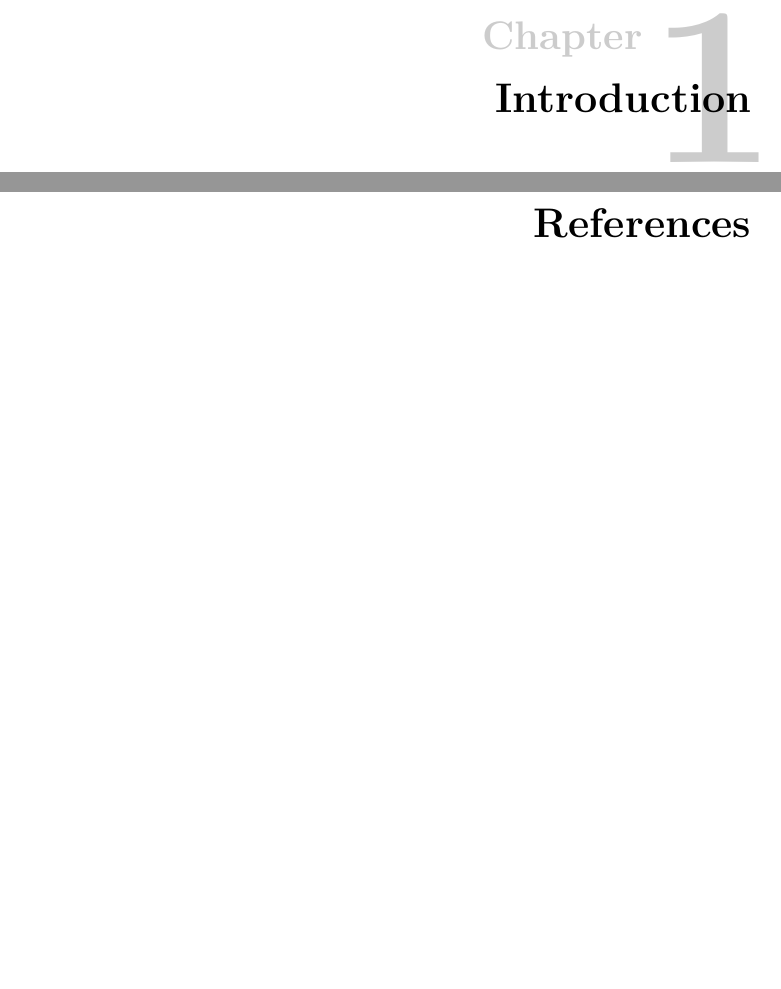
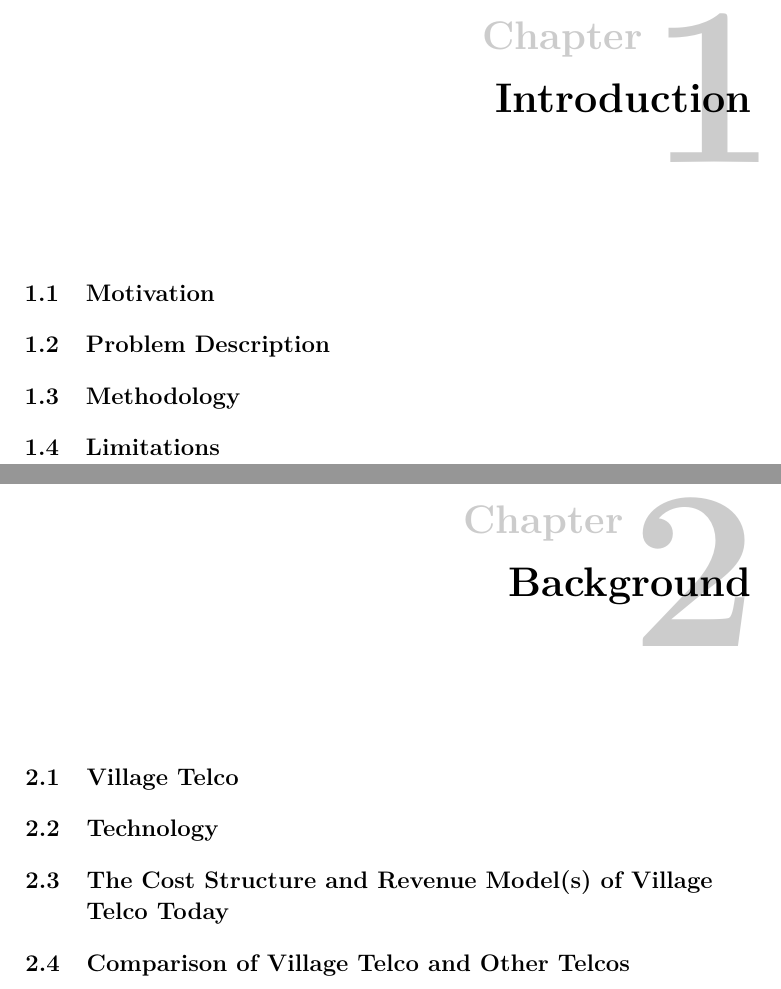
Before and after one commit to bloemend/Masteroppgave, a LaTeX thesis (Report/main.tex, which reads Report/background.tex, Report/introduction.tex): two parts of pages 19 and 21 of 21 before the commit and two parts of pages 19 and 21 of 23 after it, joined at a grey line, cut so that both start at the same text, the shorter picture padded with empty space. Compiled offline with pdfLaTeX.

Commit message:
lagt til noen sections

```diff
--- /dev/null
+++ b/Report/background.tex
@@ -0,0 +1,12 @@
+\chapter{Background}
+\label{chp:background}
+
+\section{Village Telco}
+%How did it all start?
+%Different areas of use?
+
+\section{Technology}
+
+\section{The Cost Structure and Revenue Model(s) of Village Telco Today}
+
+\section{Comparison of Village Telco and Other Telcos}
--- a/Report/introduction.tex
+++ b/Report/introduction.tex
@@ -1,2 +1,10 @@
 \chapter{Introduction}
 \label{chp:introduction}
+
+\section{Motivation}
+
+\section{Problem Description}
+
+\section{Methodology}
+
+\section{Limitations}
--- a/Report/main.tex
+++ b/Report/main.tex
@@ -4,10 +4,10 @@
 
 
 
-\title{Masteroppgave} % The title of your assignement; NB use \newlinetitle to start a newline
+\title{Village Telco} % The title of your assignement; NB use \newlinetitle to start a newline
 \author{Esther Bloemendaal \& Ida Malene Hassel Øveråsen}
-\professor{Jan Arild Audestad, Affiliation} % Affiliation = ITEM for instance
-\supervisor{Jan Arild Audestad, Affiliation}
+\professor{Norvald Stol, ITEM} % Affiliation = ITEM for instance
+\supervisor{Sjur Eivind Usken, Lyse Smart AS}
 
 %% Uncomment the following in case you want subfigures; note that there will be a warning for the caption package
 % \let\subcaption\undefined
@@ -82,6 +82,8 @@
 \include{introduction}
 %% include here the other chapters
 
+\include{background}
+
 
 \renewcommand*{\bibname}{References}
 \bibliographystyle{ieeetr}
```
Also changed, not shown: Report/main.pdf, 13 other files.
